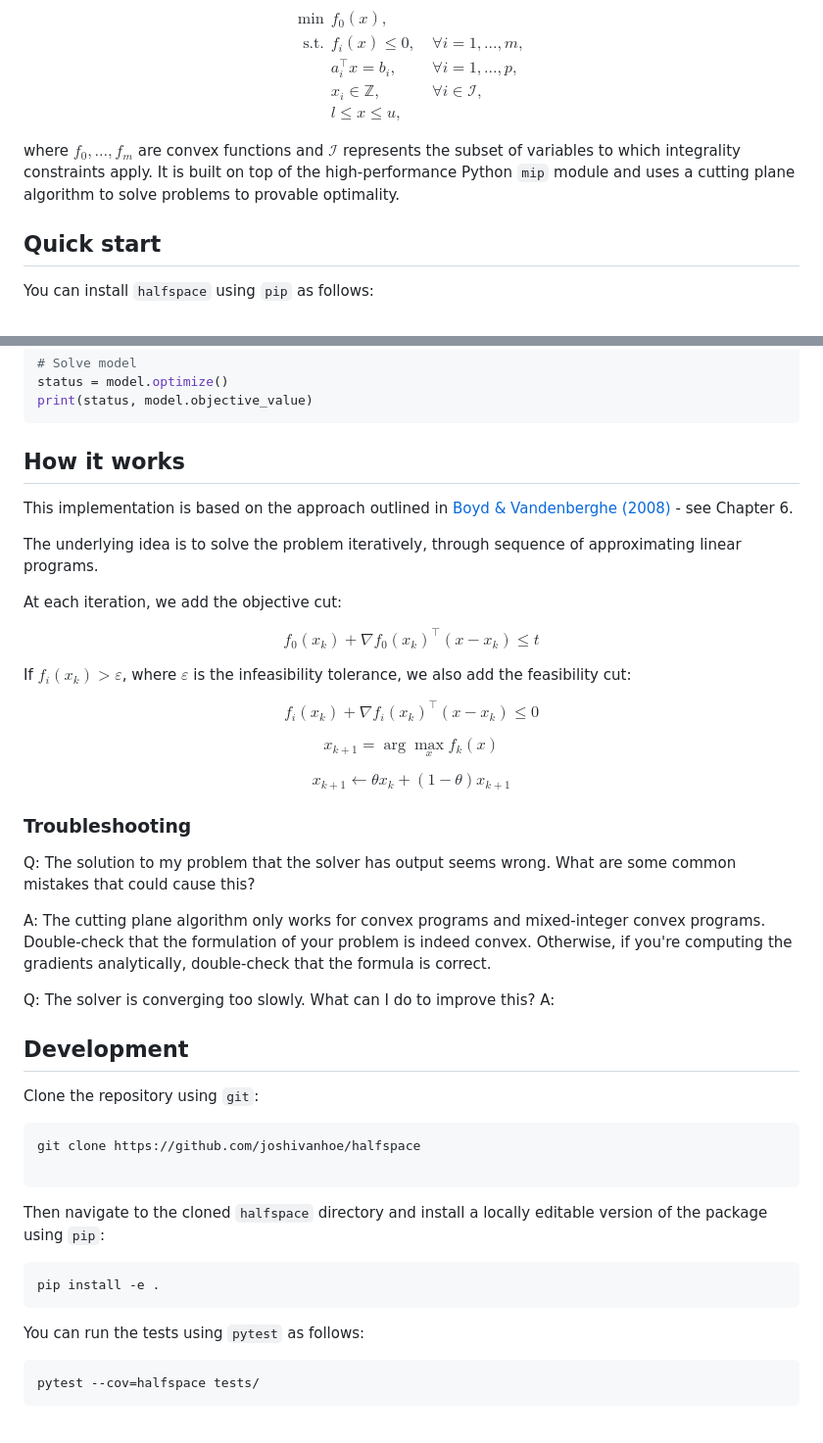
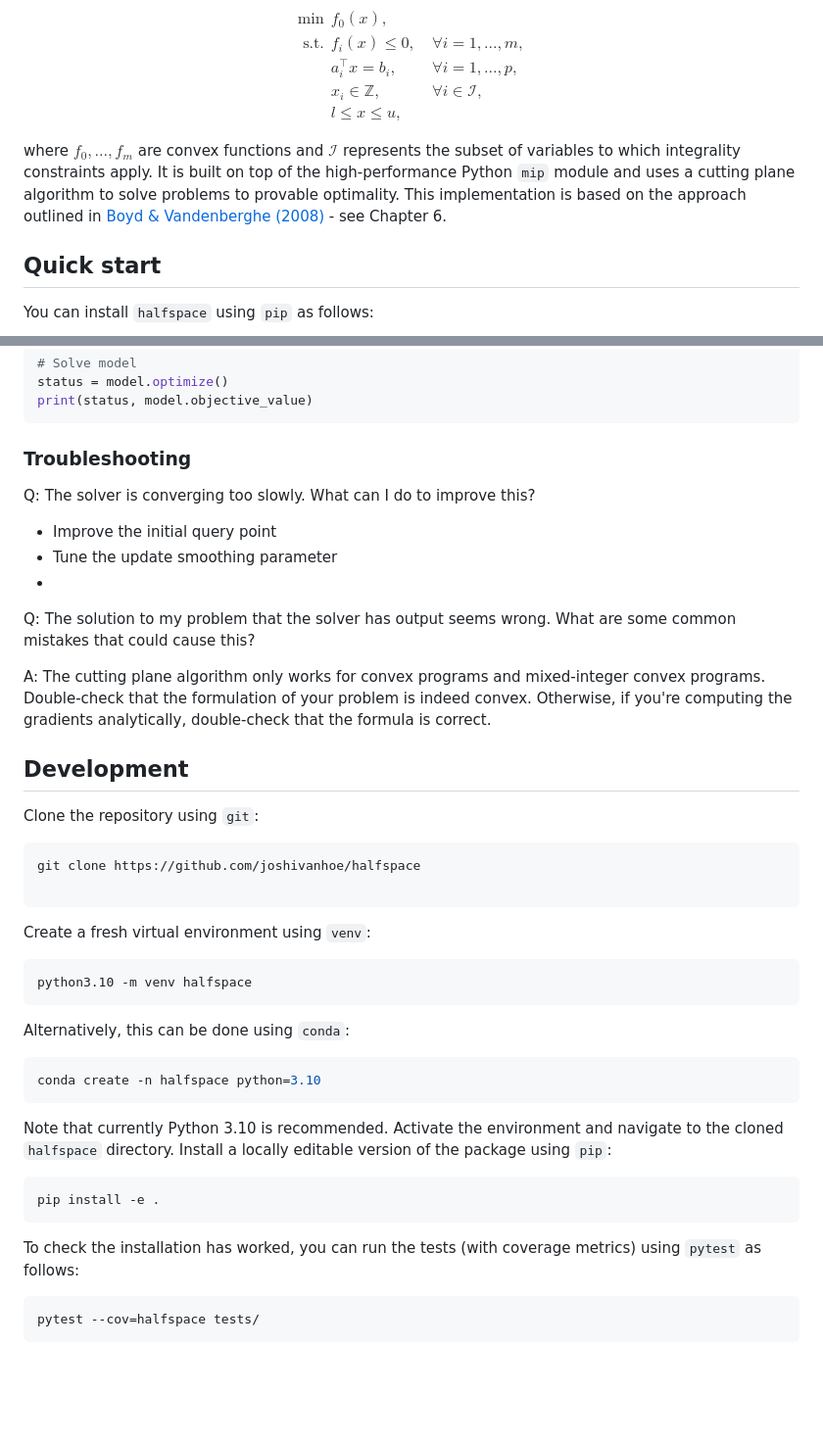
Before and after one commit to joshivanhoe/halfspace, a Markdown page: README.md, 2 parts joined by grey strips. Shown at 98% size. GitHub-like rendering; blank space fills up the shorter version.

`````diff
--- a/README.md
+++ b/README.md
@@ -12,7 +12,10 @@ $$
 \end{align}
 $$
 
-where $f_0,...,f_m$ are convex functions and $\mathcal{I}$ represents the subset of variables to which integrality constraints apply. It is built on top of the high-performance Python `mip` module and uses a cutting plane algorithm to solve problems to provable optimality.
+where $f_0,...,f_m$ are convex functions and $\mathcal{I}$ represents the subset of variables to which integrality constraints apply.
+It is built on top of the high-performance Python `mip` module and uses a cutting plane algorithm to solve problems to provable optimality.
+This implementation is based on the approach outlined in [Boyd & Vandenberghe (2008)](https://see.stanford.edu/materials/lsocoee364b/05-localization_methods_notes.pdf) - see Chapter 6.
+
 
 ## Quick start
 
@@ -70,34 +73,18 @@ status = model.optimize()
 print(status, model.objective_value)
 ```
 
-## How it works
+### Troubleshooting
 
-This implementation is based on the approach outlined in [Boyd & Vandenberghe (2008)](https://see.stanford.edu/materials/lsocoee364b/05-localization_methods_notes.pdf) - see Chapter 6.
-
-The underlying idea is to solve the problem iteratively, through sequence of approximating linear programs.
-
-At each iteration, we add the objective cut:
-
-$$f_0(x_k) + \nabla f_0(x_k)^\top(x-x_k) \leq t$$
-
-If $f_i(x_k) > \varepsilon$, where $\varepsilon$ is the infeasibility tolerance, we also add the feasibility cut:
-
-$$f_i(x_k) + \nabla f_i(x_k)^\top(x-x_k) \leq 0$$
-
-$$x_{k+1} = \arg\max_x f_k(x)$$
-
-$$x_{k+1} \leftarrow \theta x_{k} + (1 - \theta) x_{k + 1}$$
-
-
-### Troubleshooting
+Q: The solver is converging too slowly. What can I do to improve this?
+- Improve the initial query point
+- Tune the update smoothing parameter
+-
 
 Q: The solution to my problem that the solver has output seems wrong. What are some common mistakes that could cause this?
 
 A: The cutting plane algorithm only works for convex programs and mixed-integer convex programs. Double-check that the formulation of your problem is indeed convex.
 Otherwise, if you're computing the gradients analytically, double-check that the formula is correct.
 
-Q: The solver is converging too slowly. What can I do to improve this?
-A:
 
 ## Development
 
@@ -109,13 +96,26 @@ git clone https://github.com/joshivanhoe/halfspace
 
 ````
 
-Then navigate to the cloned `halfspace` directory and install a locally editable version of the package using `pip`:
+Create a fresh virtual environment using `venv`:
+
+```bash
+python3.10 -m venv halfspace
+```
+
+Alternatively, this can be done using `conda`:
+
+```bash
+conda create -n halfspace python=3.10
+```
+
+Note that currently Python 3.10 is recommended.
+Activate the environment and navigate to the cloned `halfspace` directory. Install a locally editable version of the package using `pip`:
 
 ```bash
 pip install -e .
 ```
 
-You can run the tests using `pytest` as follows:
+To check the installation has worked, you can run the tests (with coverage metrics) using `pytest` as follows:
 
 ```bash
 pytest --cov=halfspace tests/
`````
